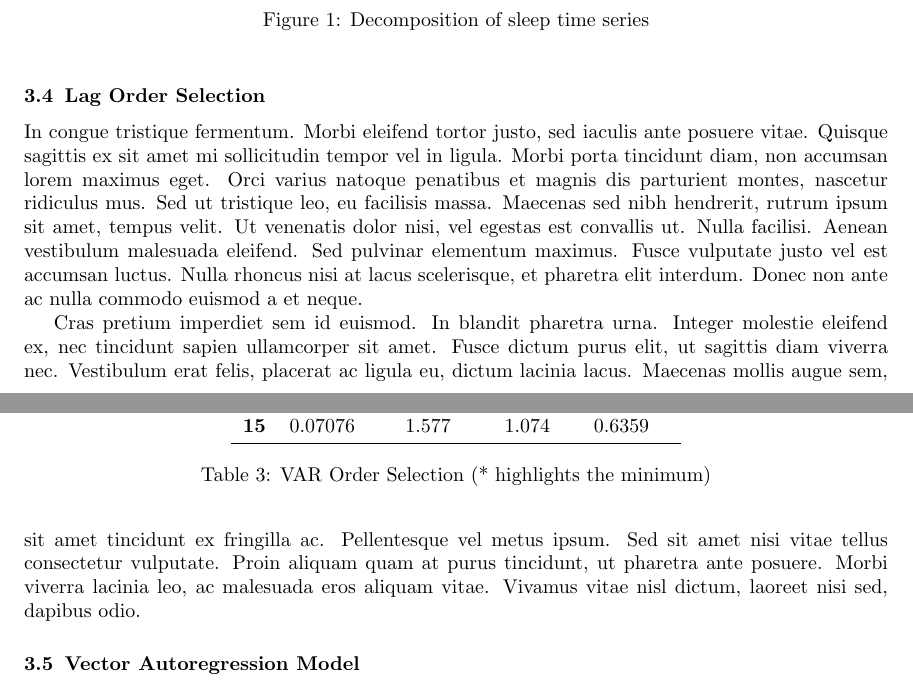
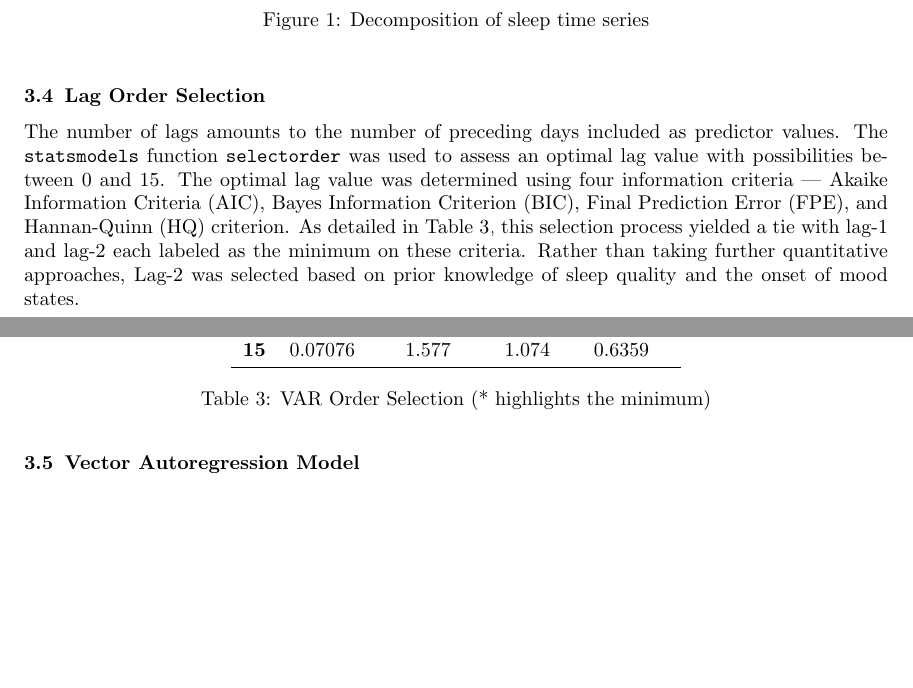
Before and after one commit to brozena/oura_mood_VAR, a LaTeX paper (report/report.tex): two parts of pages 4 and 5 of 10, joined at a grey line, cut so that both start at the same text, the shorter picture padded with empty space. The pictures show the PDF file report/report.pdf that the author committed with the source.

Commit message:
Lag order selection complete

```diff
--- a/report/report.tex
+++ b/report/report.tex
@@ -274,17 +274,16 @@ lag values greater than 2.
 \hypertarget{lag-order-selection}{%
 \subsection{Lag Order Selection}\label{lag-order-selection}}
 
-In congue tristique fermentum. Morbi eleifend tortor justo, sed iaculis
-ante posuere vitae. Quisque sagittis ex sit amet mi sollicitudin tempor
-vel in ligula. Morbi porta tincidunt diam, non accumsan lorem maximus
-eget. Orci varius natoque penatibus et magnis dis parturient montes,
-nascetur ridiculus mus. Sed ut tristique leo, eu facilisis massa.
-Maecenas sed nibh hendrerit, rutrum ipsum sit amet, tempus velit. Ut
-venenatis dolor nisi, vel egestas est convallis ut. Nulla facilisi.
-Aenean vestibulum malesuada eleifend. Sed pulvinar elementum maximus.
-Fusce vulputate justo vel est accumsan luctus. Nulla rhoncus nisi at
-lacus scelerisque, et pharetra elit interdum. Donec non ante ac nulla
-commodo euismod a et neque.
+The number of lags amounts to the number of preceding days included as predictor
+values. The \texttt{statsmodels} function \texttt{selectorder} was used to
+assess an optimal lag value with possibilities between 0 and 15. The optimal lag
+value was determined using four information criteria --- Akaike Information
+Criteria (AIC), Bayes Information Criterion (BIC), Final Prediction Error (FPE),
+and Hannan-Quinn (HQ) criterion. As detailed in Table \ref{VAROrderSelection},
+this selection process yielded a tie with lag-1 and lag-2 each labeled as the
+minimum on these criteria. Rather than taking further quantitative approaches,
+Lag-2 was selected based on prior knowledge of sleep quality and the onset of
+mood states.
 
 \begin{table}
     \centering
@@ -312,16 +311,6 @@ commodo euismod a et neque.
     \caption{VAR Order Selection (* highlights the minimum)}
     \label{VAROrderSelection}
 \end{table}
-
-Cras pretium imperdiet sem id euismod. In blandit pharetra urna. Integer
-molestie eleifend ex, nec tincidunt sapien ullamcorper sit amet. Fusce
-dictum purus elit, ut sagittis diam viverra nec. Vestibulum erat felis,
-placerat ac ligula eu, dictum lacinia lacus. Maecenas mollis augue sem,
-sit amet tincidunt ex fringilla ac. Pellentesque vel metus ipsum. Sed
-sit amet nisi vitae tellus consectetur vulputate. Proin aliquam quam at
-purus tincidunt, ut pharetra ante posuere. Morbi viverra lacinia leo, ac
-malesuada eros aliquam vitae. Vivamus vitae nisl dictum, laoreet nisi
-sed, dapibus odio.
 
 \hypertarget{vector-autoregression-model}{%
 \subsection{Vector Autoregression
```
Also changed, not shown: report/report.pdf, report/report.tex (6 more changed lines).
